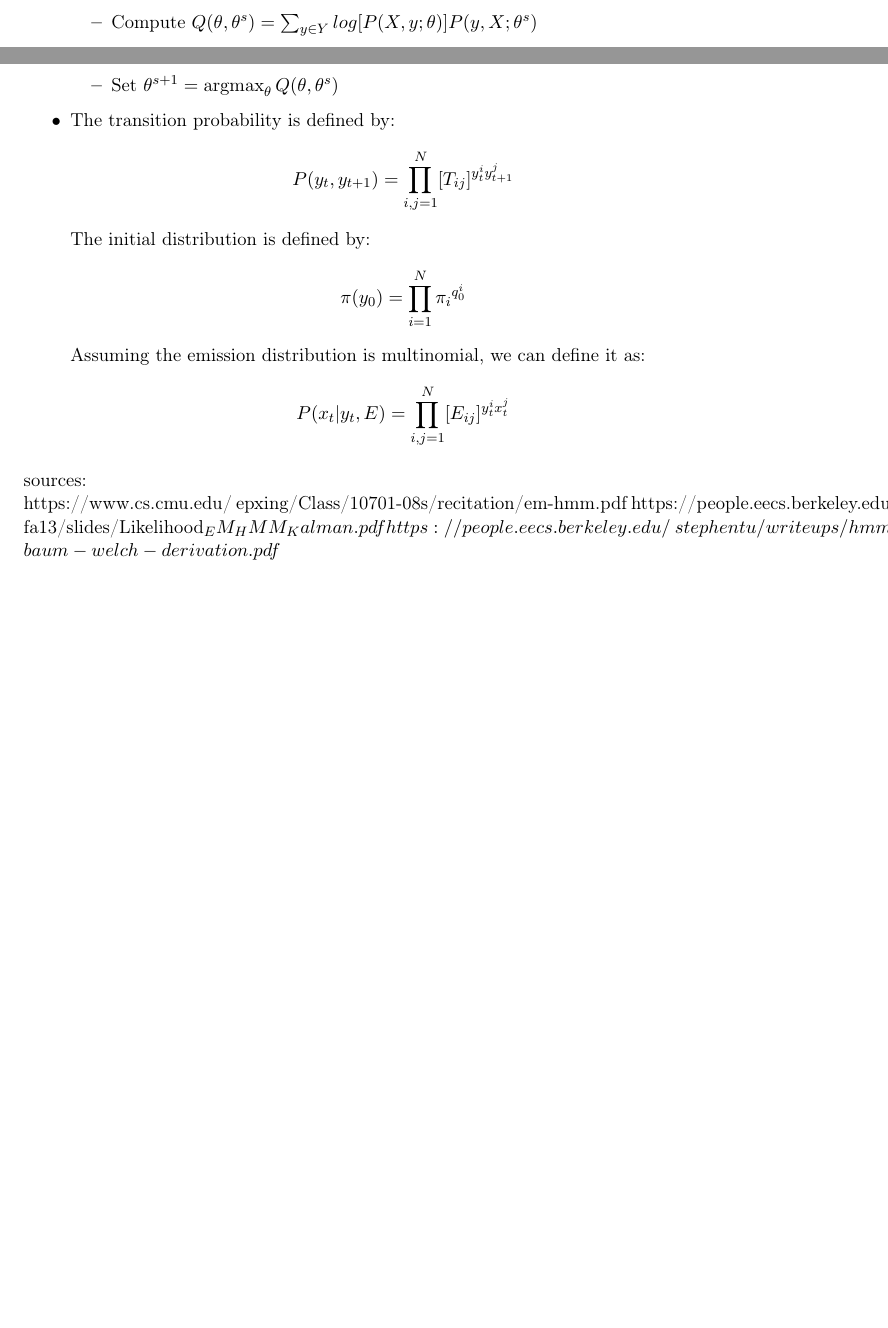
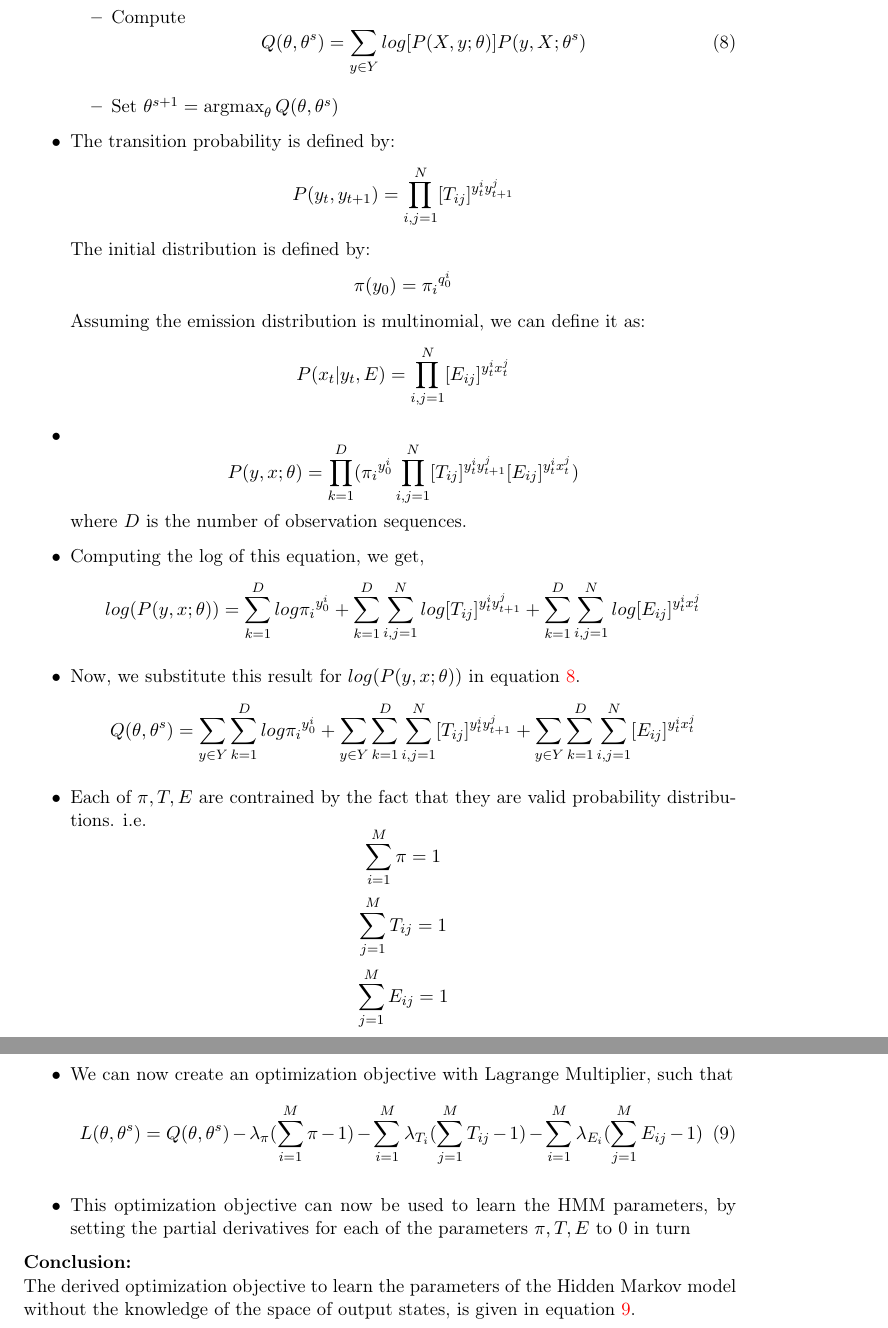
Before and after one commit to krishabhishek/machine-learning-algorithms, a LaTeX problem sheet (assignments/a4/a4.tex): two parts of pages 4 and 5 of 8 before the commit and two parts of pages 5 and 6 of 9 after it, joined at a grey line, cut so that both start at the same text, the shorter picture padded with empty space. Compiled offline with pdfLaTeX.

Commit message:
Completed Q2 proof

```diff
--- a/assignments/a4/a4.tex
+++ b/assignments/a4/a4.tex
@@ -183,15 +186,47 @@
         The transition probability is defined by:
         $$P(y_t,y_{t+1}) = \prod^N_{i,j = 1} [T_{ij}]^{y_t^iy_{t+1}^j} $$
         The initial distribution is defined by:
-        $$\pi(y_0) = \prod^N_{i = 1} {\pi_i}^{q_0^i} $$
+        $$\pi(y_0) = {\pi_i}^{q_0^i} $$
         Assuming the emission distribution is multinomial, we can define it as:
         $$P(x_t|y_t, E) = \prod^N_{i,j = 1} [E_{ij}]^{y_t^ix_t^j} $$
+        \item
+        \begin{equation*}
+            P(y,x; \theta) = \prod^D_{k=1} ({\pi_i}^{y_0^i} \prod^N_{i,j=1} [T_{ij}]^{y_t^iy_{t+1}^j} [E_{ij}]^{y_t^ix_t^j} )
+        \end{equation*}
+        where $D$ is the number of observation sequences.
+        \item
+        Computing the log of this equation, we get,
+        \begin{equation*}
+            log(P(y,x; \theta)) = \sum^D_{k=1} log {\pi_i}^{y_0^i} + \sum^D_{k=1}\sum^N_{i,j=1} log [T_{ij}]^{y_t^iy_{t+1}^j} + \sum^D_{k=1}\sum^N_{i,j=1} log [E_{ij}]^{y_t^ix_t^j}
+        \end{equation*}
+        \item
+        Now, we substitute this result for $log(P(y,x; \theta))$ in equation \ref{eqn:q-1}.
+        \begin{equation*}
+            Q(\theta, \theta^s) = \sum_{y \in Y} \sum^D_{k=1} log {\pi_i}^{y_0^i} + \sum_{y \in Y} \sum^D_{k=1}\sum^N_{i,j=1} [T_{ij}]^{y_t^iy_{t+1}^j} + \sum_{y \in Y} \sum^D_{k=1}\sum^N_{i,j=1} [E_{ij}]^{y_t^ix_t^j}
+        \end{equation*}
+        \item
+        Each of $\pi, T, E$ are contrained by the fact that they are valid probability distributions. i.e.
+        \begin{equation*}
+            \sum^M_{i=1} \pi = 1
+        \end{equation*}
+        \begin{equation*}
+            \sum^M_{j=1} T_{ij} = 1
+        \end{equation*}
+        \begin{equation*}
+            \sum^M_{j=1} E_{ij} = 1
+        \end{equation*}
+        \item
+        We can now create an optimization objective with Lagrange Multiplier, such that
+        \begin{equation} \label{eqn:optimization-objective}
+            L(\theta, \theta^s) = Q(\theta, \theta^s) - \lambda_{\pi} (\sum^M_{i=1} \pi - 1) - \sum^M_{i=1} \lambda_{T_i} (\sum^M_{j=1} T_{ij} - 1) - \sum^M_{i=1} \lambda_{E_i} (\sum^M_{j=1} E_{ij} - 1)
+        \end{equation}
+        \item
+        This optimization objective can now be used to learn the HMM parameters, by setting the partial derivatives for each of the parameters $\pi, T, E$ to 0 in turn
     \end{itemize}
 
-    sources:\\
-    https://www.cs.cmu.edu/~epxing/Class/10701-08s/recitation/em-hmm.pdf
-    https://people.eecs.berkeley.edu/~pabbeel/cs287-fa13/slides/Likelihood_EM_HMM_Kalman.pdf
-    https://people.eecs.berkeley.edu/~stephentu/writeups/hmm-baum-welch-derivation.pdf
+    \textbf{Conclusion:}\\
+    The derived optimization objective to learn the parameters of the Hidden Markov model without the knowledge of the space of output states, is given in equation \ref{eqn:optimization-objective}.
+
 
 % section hmm_maximization_of_the_likelihood_of_a_set_of_sequences_of_hand_postures (end)
 
```
Also changed, not shown: assignments/a4/a4.tex (5 more changed lines).
